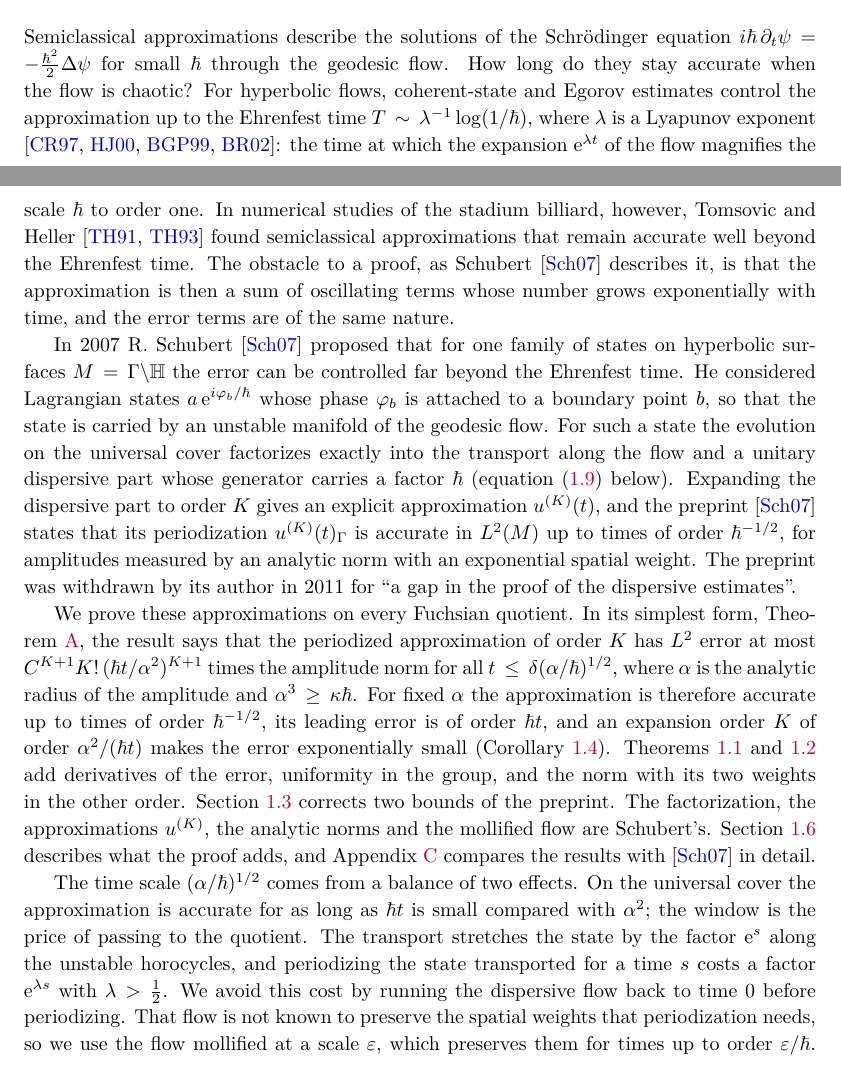
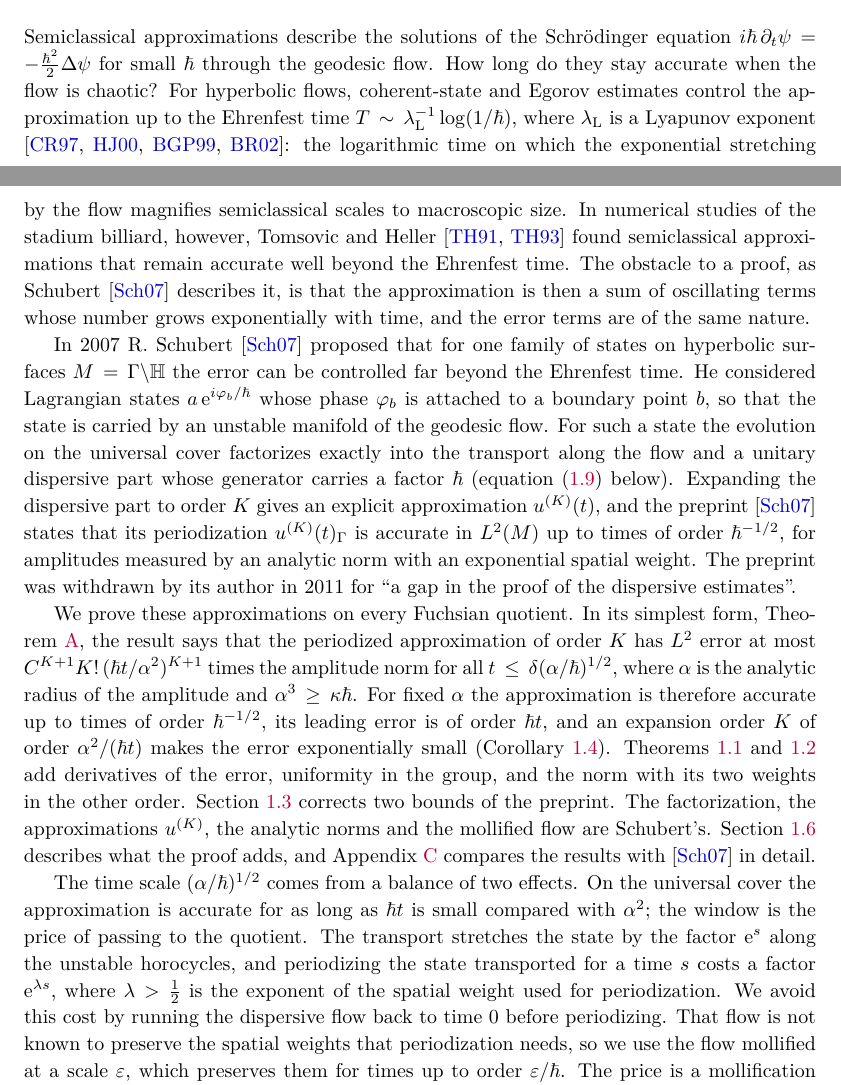
Before and after one commit to skypher/semiclassical-wave-propagation, a LaTeX paper (paper/paper.tex): two parts of pages 3 and 4 of 101, joined at a grey line, cut so that both start at the same text. Compiled offline with pdfLaTeX.

Commit message:
Paper: Ehrenfest-time gloss and the Lyapunov exponent named apart from the periodization exponent (yang2 suggestion)
Co-Authored-By: Claude Opus 5.5 <noreply@anthropic.com>

```diff
--- a/paper/paper.tex
+++ b/paper/paper.tex
@@ -171,8 +171,9 @@ amplitudes; Dyson expansion.
 Semiclassical approximations describe the solutions of the Schr\"odinger equation
 $i\hbar\,\partial_t\psi=-\tfrac{\hbar^2}{2}\Delta\psi$ for small $\hbar$ through the geodesic flow. How long do they stay
 accurate when the flow is chaotic? For hyperbolic flows, coherent-state and Egorov estimates control the approximation up to
-the Ehrenfest time $T\sim\lambda^{-1}\log(1/\hbar)$, where $\lambda$ is a Lyapunov exponent \cite{CR97,HJ00,BGP99,BR02}: the time
-at which the expansion $\ue^{\lambda t}$ of the flow magnifies the scale $\hbar$ to order one. In numerical studies of the
+the Ehrenfest time $T\sim\lambda_{\mathrm L}^{-1}\log(1/\hbar)$, where $\lambda_{\mathrm L}$ is a Lyapunov exponent
+\cite{CR97,HJ00,BGP99,BR02}: the logarithmic time on which the exponential stretching by the flow magnifies semiclassical scales to
+macroscopic size. In numerical studies of the
 stadium billiard, however, Tomsovic and Heller \cite{TH91,TH93} found semiclassical approximations that remain accurate well
 beyond the Ehrenfest time. The obstacle to a proof, as Schubert \cite{S} describes it, is that the approximation is then a
 sum of oscillating terms whose number grows exponentially with time, and the error terms are of the same nature.
@@ -201,7 +202,7 @@ in detail.
 The time scale $(\alpha/\hbar)^{1/2}$ comes from a balance of two effects. On the universal cover the approximation is accurate
 for as long as $\hbar t$ is small compared with $\alpha^2$; the window is the price of passing to the quotient. The transport
 stretches the state by the factor $\ue^s$ along the unstable horocycles, and periodizing the state transported for a time $s$
-costs a factor $\ue^{\lambda s}$ with $\lambda>\tfrac12$. We avoid this cost by running the dispersive flow back to time $0$ before
+costs a factor $\ue^{\lambda s}$, where $\lambda>\tfrac12$ is the exponent of the spatial weight used for periodization. We avoid this cost by running the dispersive flow back to time $0$ before
 periodizing. That flow is not known to preserve the spatial weights that periodization needs, so we use the flow mollified at
 a scale $\varepsilon$, which preserves them for times up to order $\varepsilon/\hbar$. The price is a mollification error, which
 for amplitudes of analytic radius $\alpha$ is of size $\ue^{-c\alpha/\varepsilon}$ and has to pay the factor $\ue^{\lambda s}$. Both
```
